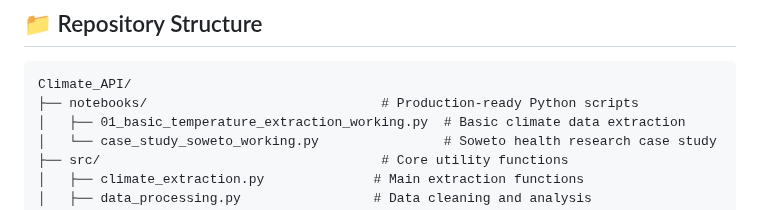
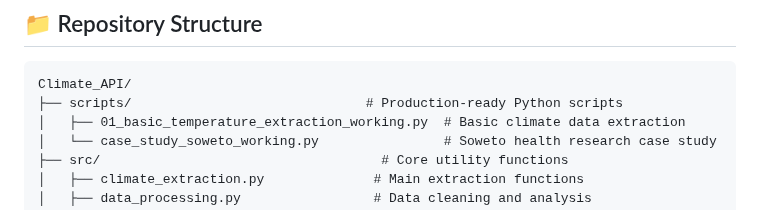
Before and after one commit to Logic06183/Climate_API, a Markdown page: README.md, the part around the change. Drawn GitHub-style.

Commit message:
docs: rename notebooks directory to scripts in README file structure

````diff
--- a/README.md
+++ b/README.md
@@ -72,7 +72,7 @@ earthengine authenticate
 
 ```
 Climate_API/
-├── notebooks/                              # Production-ready Python scripts
+├── scripts/                              # Production-ready Python scripts
 │   ├── 01_basic_temperature_extraction_working.py  # Basic climate data extraction
 │   └── case_study_soweto_working.py                # Soweto health research case study
 ├── src/                                    # Core utility functions
````
